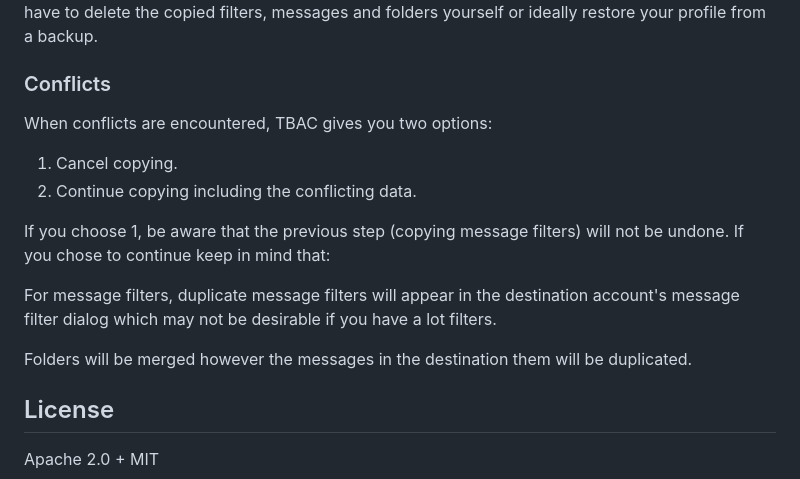
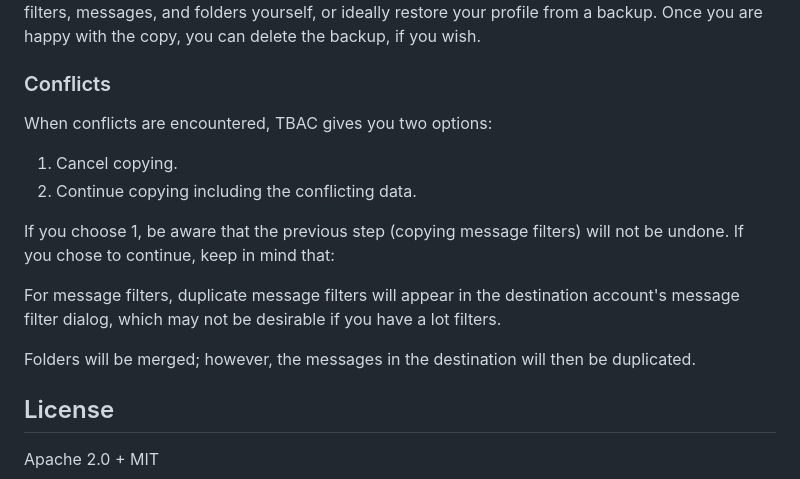
Before and after one commit to metasansana/thunderbird-account-copy, a Markdown page: README.md, the part around the change printed below. Drawn GitHub-style.

```diff
--- a/README.md
+++ b/README.md
@@ -78,5 +85,6 @@ folder. Copying of accounts is more or less a one way operation and there is
 **no** support for undoing a copy. You will have to delete the copied filters,
-messages and folders yourself or ideally restore your profile from a backup.
+messages, and folders yourself, or ideally restore your profile from a backup. Once you
+are happy with the copy, you can delete the backup, if you wish.
 
 ### Conflicts
 When conflicts are encountered, TBAC gives you two options:
@@ -84,12 +92,12 @@ When conflicts are encountered, TBAC gives you two options:
 2. Continue copying including the conflicting data.
 
 If you choose 1, be aware that the previous step (copying message filters) will not be undone.
-If you chose to continue keep in mind that:
+If you chose to continue, keep in mind that:
 
 For message filters, duplicate message filters will appear in the destination account's message
-filter dialog which may not be desirable if you have a lot filters.
+filter dialog, which may not be desirable if you have a lot filters.
 
-Folders will be merged however the messages in the destination them will be duplicated.
+Folders will be merged; however, the messages in the destination will then be duplicated.
 
 ## License
 
```
Also changed, not shown: other parts of README.md (+28 -21 lines).
